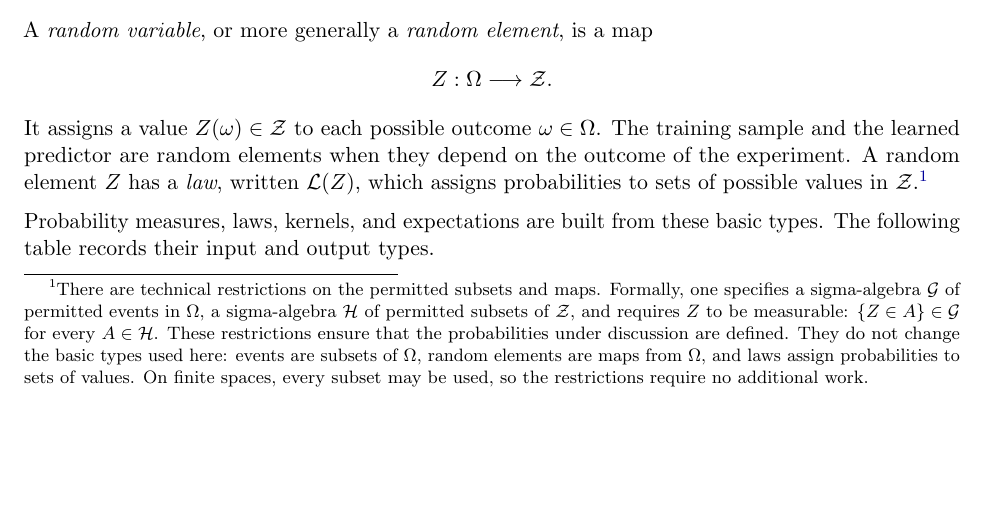
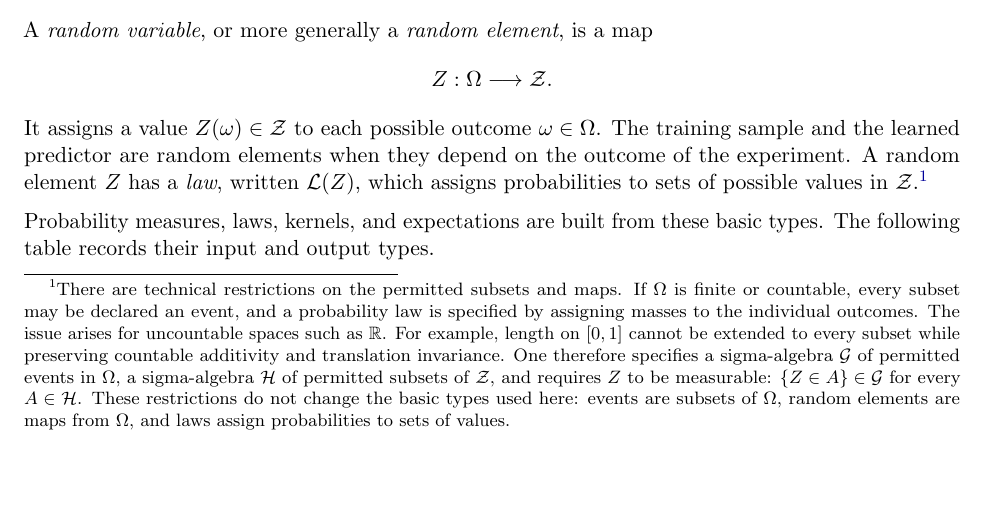
Before and after one commit to mathforai26/mathforai26.github.io, a LaTeX document (documents/misc_files/probability-notation-conventions.tex): part of page 1 of 8, cut so that both start at the same text. Compiled offline with pdfLaTeX.

Commit message:
Explain measurable event restrictions

```diff
--- a/documents/misc_files/probability-notation-conventions.tex
+++ b/documents/misc_files/probability-notation-conventions.tex
@@ -83,16 +83,18 @@ It assigns a value \(Z(\omega)\in\mathcal Z\) to each possible outcome
 elements when they depend on the outcome of the experiment. A random element
 \(Z\) has a \emph{law}, written \(\Law(Z)\), which assigns probabilities to
 sets of possible values in \(\mathcal Z\).\footnote{There are technical
-restrictions on the permitted subsets and maps. Formally, one specifies a
+restrictions on the permitted subsets and maps. If \(\Omega\) is finite or
+countable, every subset may be declared an event, and a probability law is
+specified by assigning masses to the individual outcomes. The issue arises
+for uncountable spaces such as \(\mathbb R\). For example, length on
+\([0,1]\) cannot be extended to every subset while preserving countable
+additivity and translation invariance. One therefore specifies a
 sigma-algebra \(\mathcal G\) of permitted events in \(\Omega\), a
 sigma-algebra \(\mathcal H\) of permitted subsets of \(\mathcal Z\), and
 requires \(Z\) to be measurable: \(\{Z\in A\}\in\mathcal G\) for every
-\(A\in\mathcal H\).
-These restrictions ensure that the probabilities under discussion are
-defined. They do not change the basic types used here: events are subsets of
-\(\Omega\), random elements are maps from \(\Omega\), and laws assign
-probabilities to sets of values. On finite spaces, every subset may be used,
-so the restrictions require no additional work.}
+\(A\in\mathcal H\). These restrictions do not change the basic types used
+here: events are subsets of \(\Omega\), random elements are maps from
+\(\Omega\), and laws assign probabilities to sets of values.}
 
 Probability measures, laws, kernels, and expectations are built from these
 basic types. The following table records their input and output types.
```
Also changed, not shown: documents/misc_files/probability-notation-conventions.pdf.
